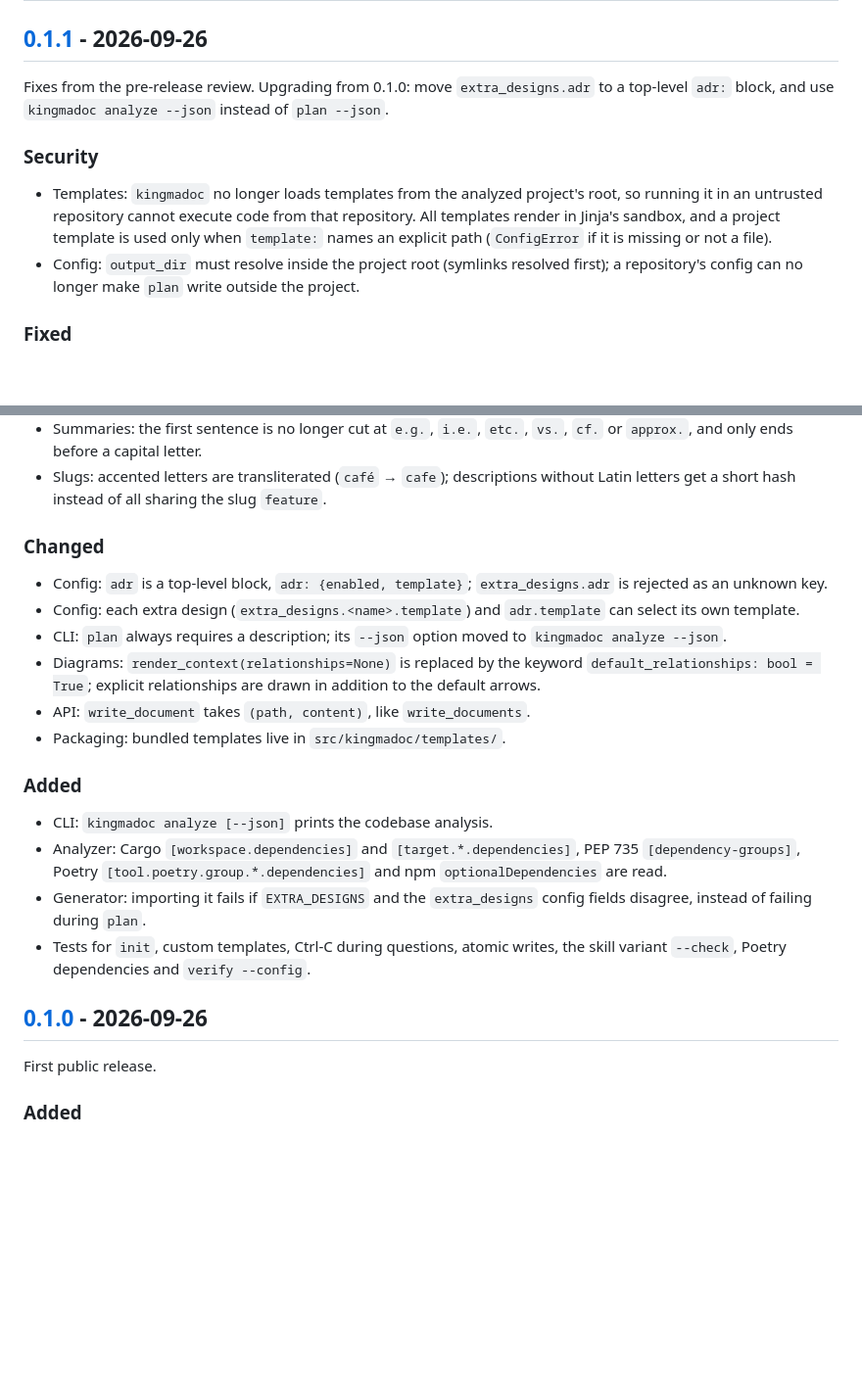
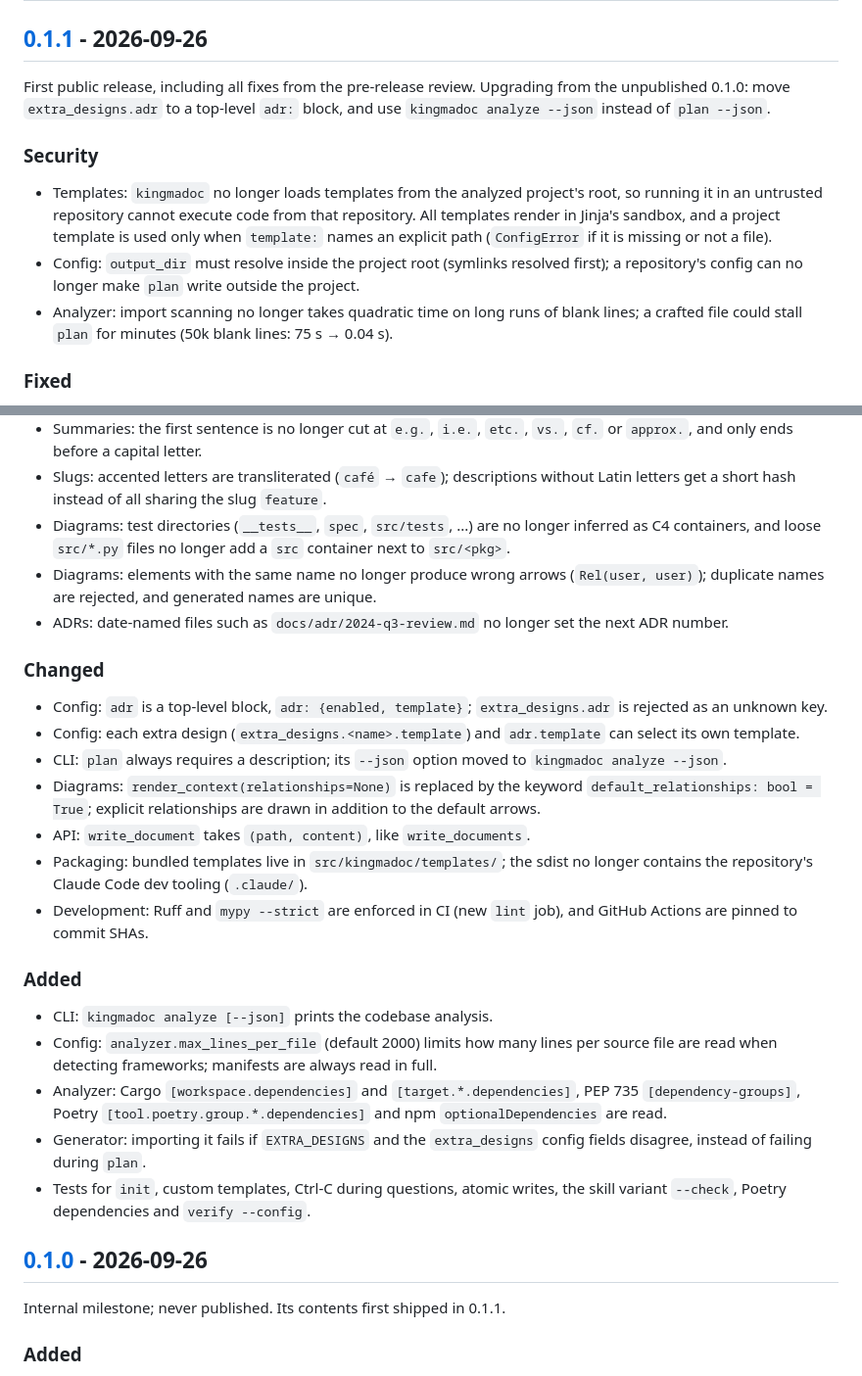
Before and after one commit to ATkingma/KingmaDoc, a Markdown page: CHANGELOG.md, 2 parts joined by grey strips. Shown at 98% size. Drawn GitHub-style; blank space fills up the shorter version.

Commit message:
docs(changelog): record the latest fixes in 0.1.1; mark 0.1.0 unpublished
0.1.1 is not released yet, so the fixes made since go into its entry.
0.1.0 said "First public release" although it was never published.

Co-Authored-By: Claude Opus 5.5 <noreply@anthropic.com>

```diff
--- a/CHANGELOG.md
+++ b/CHANGELOG.md
@@ -9,7 +9,8 @@ and this project adheres to [Semantic Versioning](https://semver.org/spec/v2.0.0
 
 ## [0.1.1] - 2026-09-26
 
-Fixes from the pre-release review. Upgrading from 0.1.0: move `extra_designs.adr` to a
+First public release, including all fixes from the pre-release review. Upgrading from
+the unpublished 0.1.0: move `extra_designs.adr` to a
 top-level `adr:` block, and use `kingmadoc analyze --json` instead of `plan --json`.
 
 ### Security
@@ -20,6 +21,8 @@ top-level `adr:` block, and use `kingmadoc analyze --json` instead of `plan --js
   `template:` names an explicit path (`ConfigError` if it is missing or not a file).
 - Config: `output_dir` must resolve inside the project root (symlinks resolved first);
   a repository's config can no longer make `plan` write outside the project.
+- Analyzer: import scanning no longer takes quadratic time on long runs of blank lines;
+  a crafted file could stall `plan` for minutes (50k blank lines: 75 s → 0.04 s).
 
 ### Fixed
 
@@ -38,6 +41,13 @@ top-level `adr:` block, and use `kingmadoc analyze --json` instead of `plan --js
   `cf.` or `approx.`, and only ends before a capital letter.
 - Slugs: accented letters are transliterated (`café` → `cafe`); descriptions without
   Latin letters get a short hash instead of all sharing the slug `feature`.
+- Diagrams: test directories (`__tests__`, `spec`, `src/tests`, ...) are no longer
+  inferred as C4 containers, and loose `src/*.py` files no longer add a `src` container
+  next to `src/<pkg>`.
+- Diagrams: elements with the same name no longer produce wrong arrows
+  (`Rel(user, user)`); duplicate names are rejected, and generated names are unique.
+- ADRs: date-named files such as `docs/adr/2024-q3-review.md` no longer set the next
+  ADR number.
 
 ### Changed
 
@@ -51,11 +61,16 @@ top-level `adr:` block, and use `kingmadoc analyze --json` instead of `plan --js
   `default_relationships: bool = True`; explicit relationships are drawn in addition to
   the default arrows.
 - API: `write_document` takes `(path, content)`, like `write_documents`.
-- Packaging: bundled templates live in `src/kingmadoc/templates/`.
+- Packaging: bundled templates live in `src/kingmadoc/templates/`; the sdist no longer
+  contains the repository's Claude Code dev tooling (`.claude/`).
+- Development: Ruff and `mypy --strict` are enforced in CI (new `lint` job), and
+  GitHub Actions are pinned to commit SHAs.
 
 ### Added
 
 - CLI: `kingmadoc analyze [--json]` prints the codebase analysis.
+- Config: `analyzer.max_lines_per_file` (default 2000) limits how many lines per source
+  file are read when detecting frameworks; manifests are always read in full.
 - Analyzer: Cargo `[workspace.dependencies]` and `[target.*.dependencies]`, PEP 735
   `[dependency-groups]`, Poetry `[tool.poetry.group.*.dependencies]` and npm
   `optionalDependencies` are read.
@@ -66,7 +81,7 @@ top-level `adr:` block, and use `kingmadoc analyze --json` instead of `plan --js
 
 ## [0.1.0] - 2026-09-26
 
-First public release.
+Internal milestone; never published. Its contents first shipped in 0.1.1.
 
 ### Added
 
```
